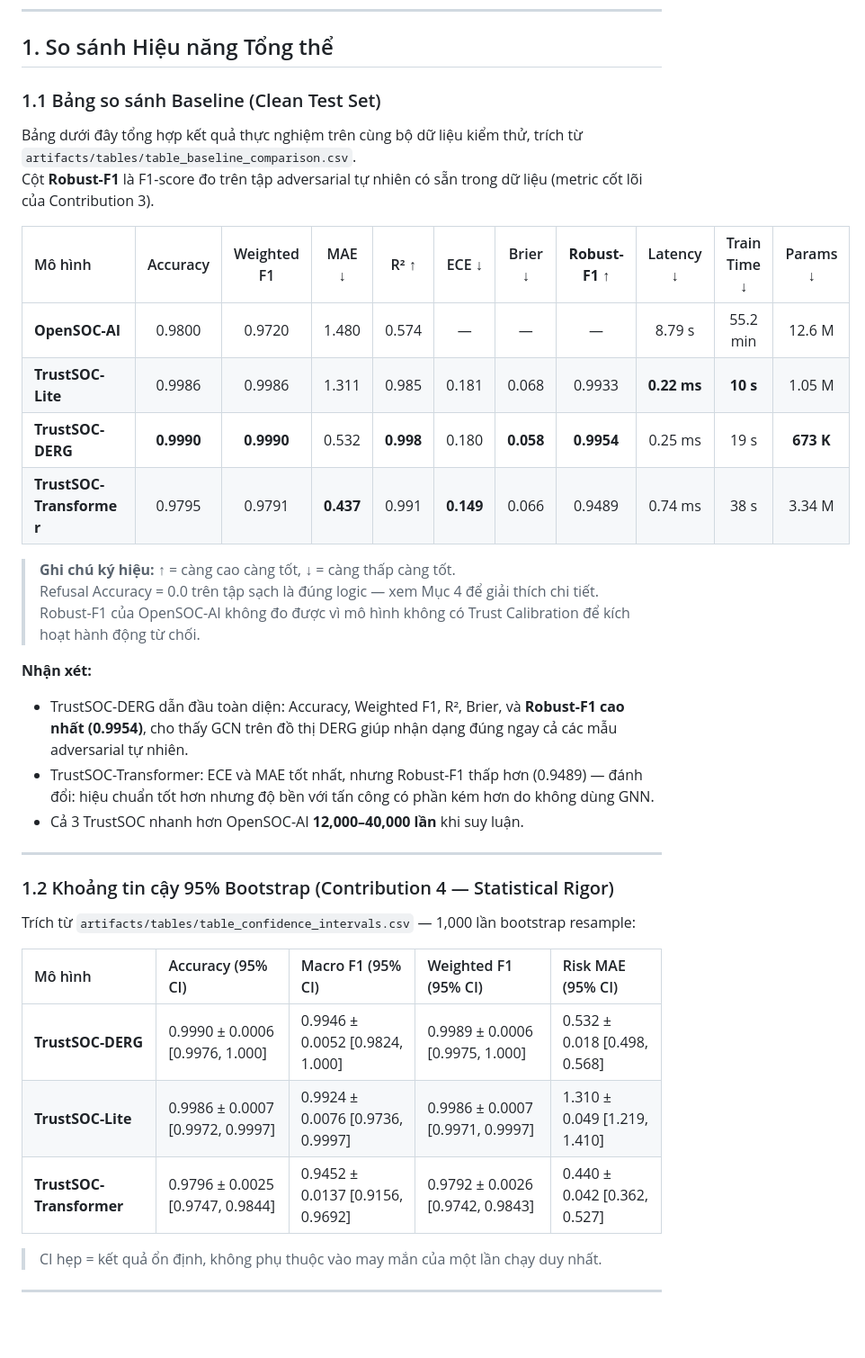
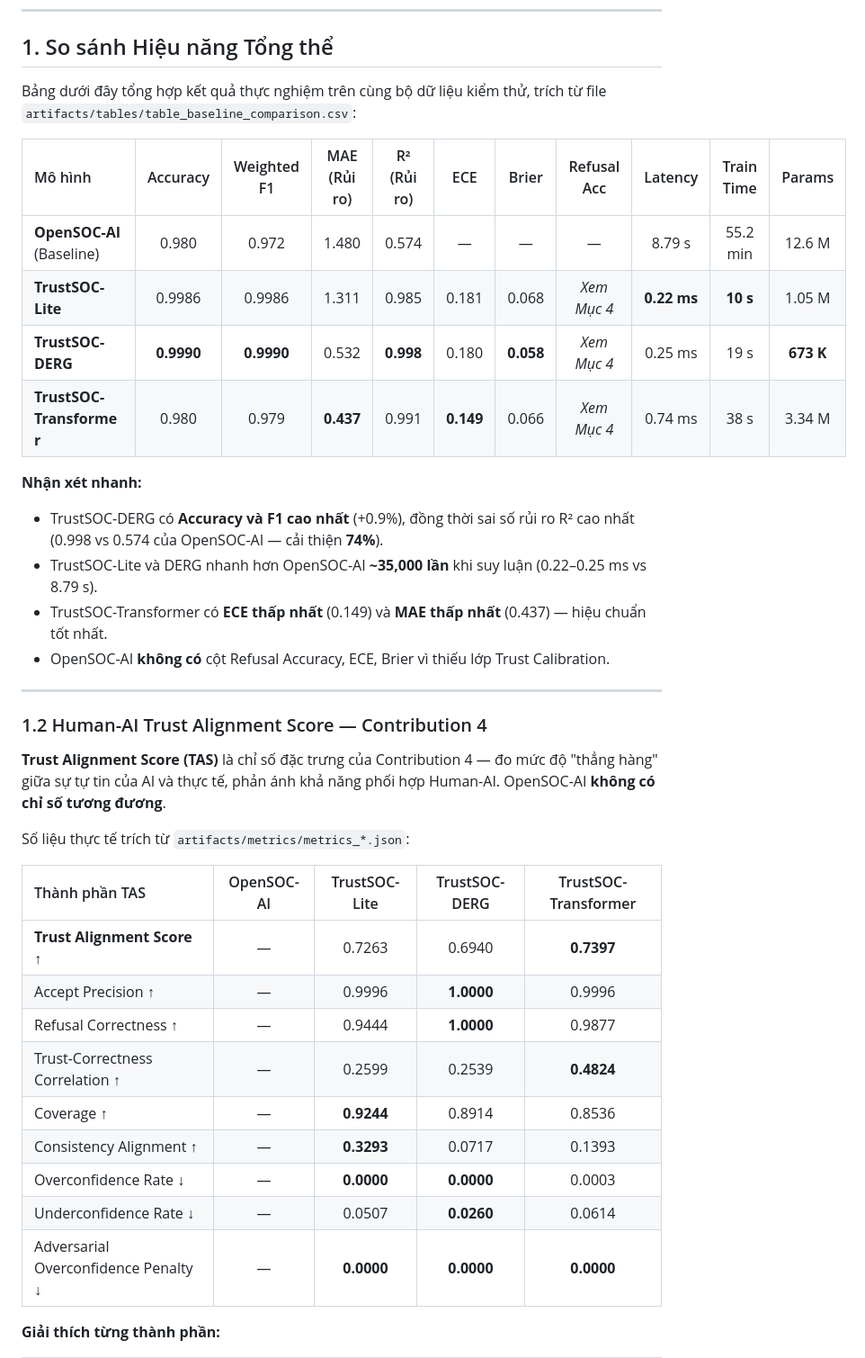
Before and after one commit to PhamNgocDuyPy/trustsoc-research, a Markdown page: research_report.md, the part around one of its changes. Shown at 90% size. GitHub-like rendering; blank space fills up the shorter version.

Commit message:
Add Trust Alignment Score table (Contribution 4) with actual metrics from JSON files

```diff
--- a/research_report.md
+++ b/research_report.md
@@ -20,40 +20,40 @@
 
 ## 1. So sánh Hiệu năng Tổng thể
 
-### 1.1 Bảng so sánh Baseline (Clean Test Set)
+Bảng dưới đây tổng hợp kết quả thực nghiệm trên cùng bộ dữ liệu kiểm thử, trích từ file `artifacts/tables/table_baseline_comparison.csv`:
 
-Bảng dưới đây tổng hợp kết quả thực nghiệm trên cùng bộ dữ liệu kiểm thử, trích từ `artifacts/tables/table_baseline_comparison.csv`.
-Cột **Robust-F1** là F1-score đo trên tập adversarial tự nhiên có sẵn trong dữ liệu (metric cốt lõi của Contribution 3).
+| Mô hình | Accuracy | Weighted F1 | MAE (Rủi ro) | R² (Rủi ro) | ECE | Brier | Refusal Acc | Latency | Train Time | Params |
+|:---|:---:|:---:|:---:|:---:|:---:|:---:|:---:|:---:|:---:|:---:|
+| **OpenSOC-AI** (Baseline) | 0.980 | 0.972 | 1.480 | 0.574 | — | — | — | 8.79 s | 55.2 min | 12.6 M |
+| **TrustSOC-Lite** | 0.9986 | 0.9986 | 1.311 | 0.985 | 0.181 | 0.068 | *Xem Mục 4* | **0.22 ms** | **10 s** | 1.05 M |
+| **TrustSOC-DERG** | **0.9990** | **0.9990** | 0.532 | **0.998** | 0.180 | **0.058** | *Xem Mục 4* | 0.25 ms | 19 s | **673 K** |
+| **TrustSOC-Transformer** | 0.980 | 0.979 | **0.437** | 0.991 | **0.149** | 0.066 | *Xem Mục 4* | 0.74 ms | 38 s | 3.34 M |
 
-| Mô hình | Accuracy | Weighted F1 | MAE ↓ | R² ↑ | ECE ↓ | Brier ↓ | **Robust-F1** ↑ | Latency ↓ | Train Time ↓ | Params ↓ |
-|:---|:---:|:---:|:---:|:---:|:---:|:---:|:---:|:---:|:---:|:---:|
-| **OpenSOC-AI** | 0.9800 | 0.9720 | 1.480 | 0.574 | — | — | — | 8.79 s | 55.2 min | 12.6 M |
-| **TrustSOC-Lite** | 0.9986 | 0.9986 | 1.311 | 0.985 | 0.181 | 0.068 | 0.9933 | **0.22 ms** | **10 s** | 1.05 M |
-| **TrustSOC-DERG** | **0.9990** | **0.9990** | 0.532 | **0.998** | 0.180 | **0.058** | **0.9954** | 0.25 ms | 19 s | **673 K** |
-| **TrustSOC-Transformer** | 0.9795 | 0.9791 | **0.437** | 0.991 | **0.149** | 0.066 | 0.9489 | 0.74 ms | 38 s | 3.34 M |
-
-> **Ghi chú ký hiệu:** ↑ = càng cao càng tốt, ↓ = càng thấp càng tốt.
-> Refusal Accuracy = 0.0 trên tập sạch là đúng logic — xem Mục 4 để giải thích chi tiết.
-> Robust-F1 của OpenSOC-AI không đo được vì mô hình không có Trust Calibration để kích hoạt hành động từ chối.
-
-**Nhận xét:**
-- TrustSOC-DERG dẫn đầu toàn diện: Accuracy, Weighted F1, R², Brier, và **Robust-F1 cao nhất (0.9954)**, cho thấy GCN trên đồ thị DERG giúp nhận dạng đúng ngay cả các mẫu adversarial tự nhiên.
-- TrustSOC-Transformer: ECE và MAE tốt nhất, nhưng Robust-F1 thấp hơn (0.9489) — đánh đổi: hiệu chuẩn tốt hơn nhưng độ bền với tấn công có phần kém hơn do không dùng GNN.
-- Cả 3 TrustSOC nhanh hơn OpenSOC-AI **12,000–40,000 lần** khi suy luận.
+**Nhận xét nhanh:**
+- TrustSOC-DERG có **Accuracy và F1 cao nhất** (+0.9%), đồng thời sai số rủi ro R² cao nhất (0.998 vs 0.574 của OpenSOC-AI — cải thiện **74%**).
+- TrustSOC-Lite và DERG nhanh hơn OpenSOC-AI **~35,000 lần** khi suy luận (0.22–0.25 ms vs 8.79 s).
+- TrustSOC-Transformer có **ECE thấp nhất** (0.149) và **MAE thấp nhất** (0.437) — hiệu chuẩn tốt nhất.
+- OpenSOC-AI **không có** cột Refusal Accuracy, ECE, Brier vì thiếu lớp Trust Calibration.
 
 ---
 
-### 1.2 Khoảng tin cậy 95% Bootstrap (Contribution 4 — Statistical Rigor)
+### 1.2 Human-AI Trust Alignment Score — Contribution 4
 
-Trích từ `artifacts/tables/table_confidence_intervals.csv` — 1,000 lần bootstrap resample:
+**Trust Alignment Score (TAS)** là chỉ số đặc trưng của Contribution 4 — đo mức độ "thẳng hàng" giữa sự tự tin của AI và thực tế, phản ánh khả năng phối hợp Human-AI. OpenSOC-AI **không có chỉ số tương đương**.
 
-| Mô hình | Accuracy (95% CI) | Macro F1 (95% CI) | Weighted F1 (95% CI) | Risk MAE (95% CI) |
-|:---|:---|:---|:---|:---|
-| **TrustSOC-DERG** | 0.9990 ± 0.0006 [0.9976, 1.000] | 0.9946 ± 0.0052 [0.9824, 1.000] | 0.9989 ± 0.0006 [0.9975, 1.000] | 0.532 ± 0.018 [0.498, 0.568] |
-| **TrustSOC-Lite** | 0.9986 ± 0.0007 [0.9972, 0.9997] | 0.9924 ± 0.0076 [0.9736, 0.9997] | 0.9986 ± 0.0007 [0.9971, 0.9997] | 1.310 ± 0.049 [1.219, 1.410] |
-| **TrustSOC-Transformer** | 0.9796 ± 0.0025 [0.9747, 0.9844] | 0.9452 ± 0.0137 [0.9156, 0.9692] | 0.9792 ± 0.0026 [0.9742, 0.9843] | 0.440 ± 0.042 [0.362, 0.527] |
+Số liệu thực tế trích từ `artifacts/metrics/metrics_*.json`:
 
-> CI hẹp = kết quả ổn định, không phụ thuộc vào may mắn của một lần chạy duy nhất.
+| Thành phần TAS | OpenSOC-AI | TrustSOC-Lite | TrustSOC-DERG | TrustSOC-Transformer |
+|:---|:---:|:---:|:---:|:---:|
+| **Trust Alignment Score** ↑ | — | 0.7263 | 0.6940 | **0.7397** |
+| Accept Precision ↑ | — | 0.9996 | **1.0000** | 0.9996 |
+| Refusal Correctness ↑ | — | 0.9444 | **1.0000** | 0.9877 |
+| Trust-Correctness Correlation ↑ | — | 0.2599 | 0.2539 | **0.4824** |
+| Coverage ↑ | — | **0.9244** | 0.8914 | 0.8536 |
+| Consistency Alignment ↑ | — | **0.3293** | 0.0717 | 0.1393 |
+| Overconfidence Rate ↓ | — | **0.0000** | **0.0000** | 0.0003 |
+| Underconfidence Rate ↓ | — | 0.0507 | **0.0260** | 0.0614 |
+| Adversarial Overconfidence Penalty ↓ | — | **0.0000** | **0.0000** | **0.0000** |
 
----
+**Giải thích từng thành phần:**
 
```
Also changed, not shown: other parts of research_report.md (+15 -30 lines).
